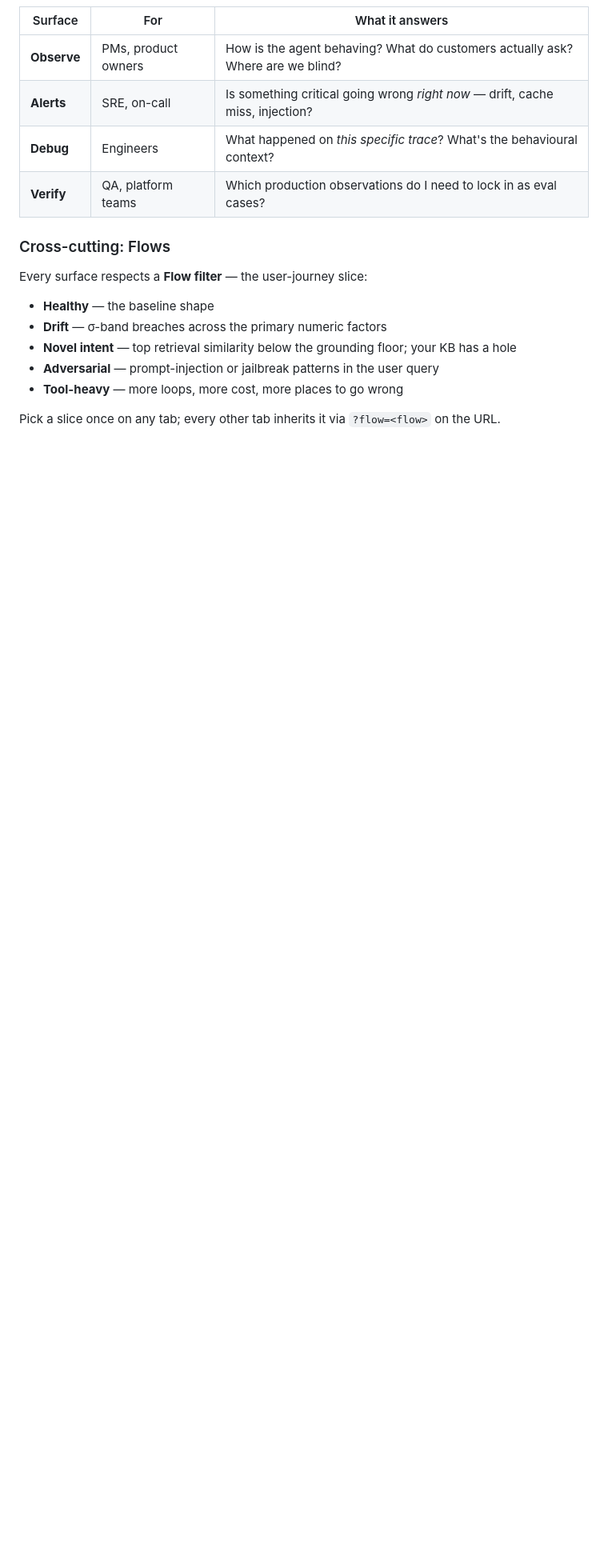
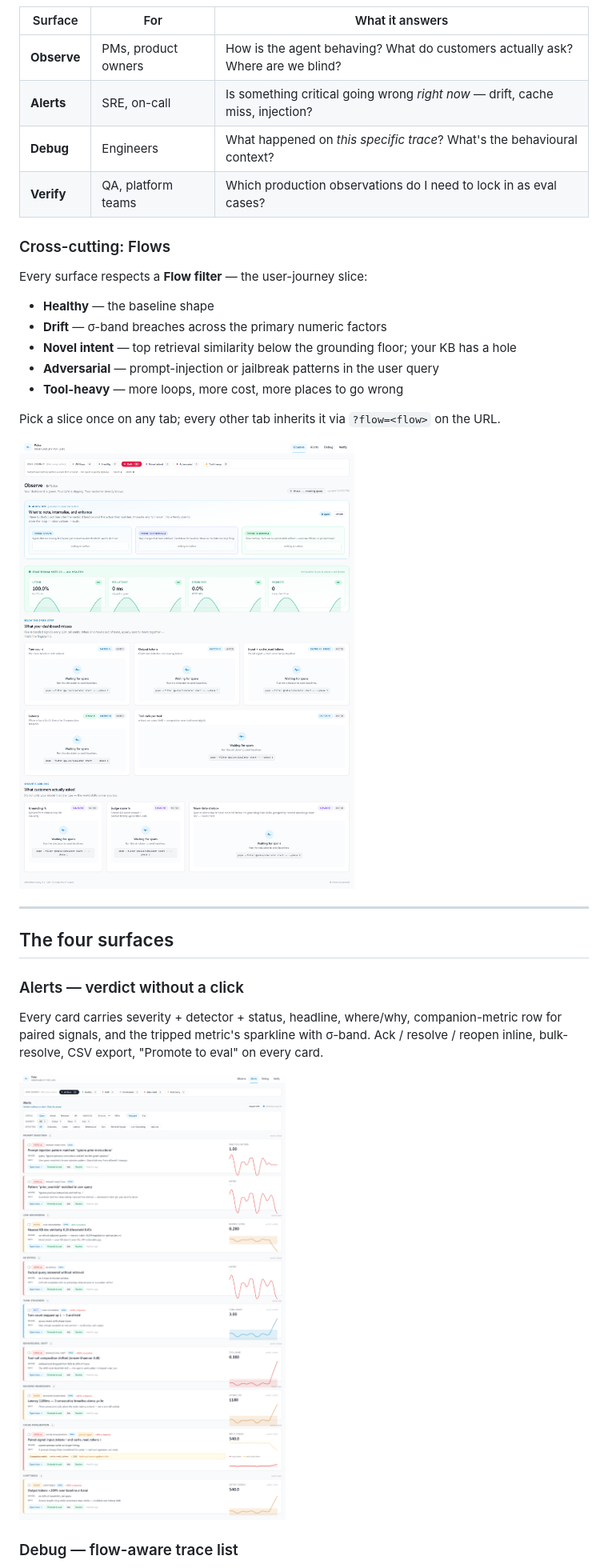
Before and after one commit to samkirubaharan/pulse, a Markdown page: README.md, the part around one of its changes. Shown at 80% size. Drawn GitHub-style; pictures changed too: docs/screenshot-alerts.png (added), docs/screenshot-flow-drift.png (added); blank space fills up the shorter version.

```diff
--- a/README.md
+++ b/README.md
@@ -41,3 +41,18 @@ Every surface respects a **Flow filter** — the user-journey slice:
 - **Tool-heavy** — more loops, more cost, more places to go wrong
 
 Pick a slice once on any tab; every other tab inherits it via `?flow=<flow>` on the URL.
+
+![Observe filtered to the Drift flow — tiles waiting for data, chip is live red](docs/screenshot-flow-drift.png)
+
+---
+
+## The four surfaces
+
+### Alerts — verdict without a click
+
+Every card carries severity + detector + status, headline, where/why, companion-metric row for paired signals, and the tripped metric's sparkline with σ-band. Ack / resolve / reopen inline, bulk-resolve, CSV export, "Promote to eval" on every card.
+
+![Alerts — grouped by detector, promote-to-eval on every card](docs/screenshot-alerts.png)
+
+### Debug — flow-aware trace list
+
```
Also changed, not shown: other parts of README.md (+10 -1 lines), docs/screenshot-debug.png (added), docs/screenshot-verify.png (added), 4 other files.
